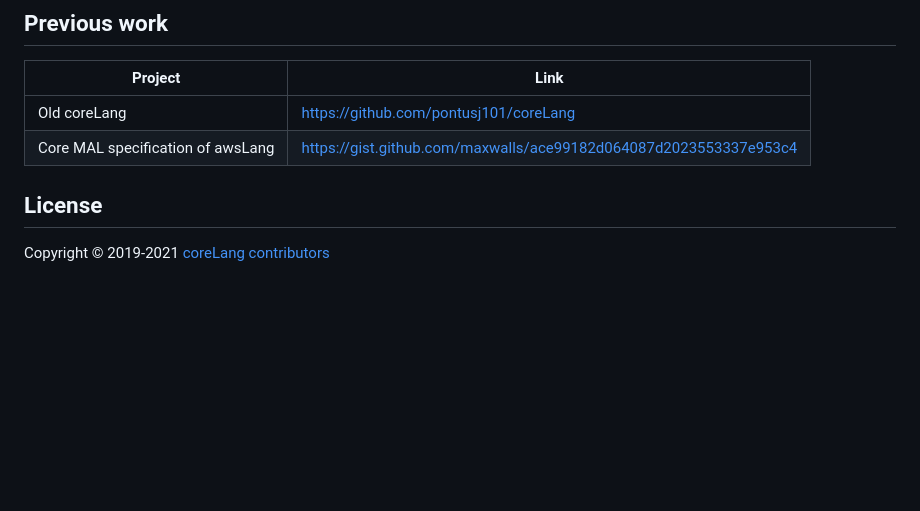
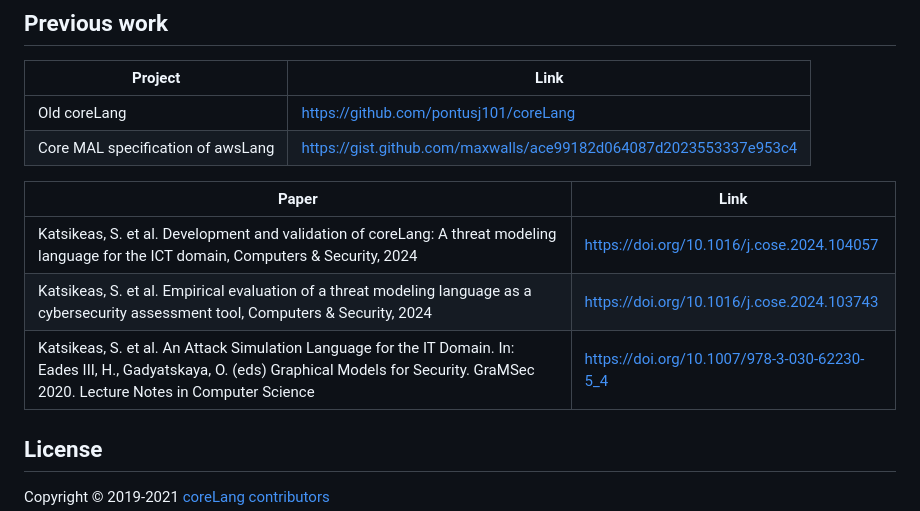
Before and after one commit to mal-lang/coreLang, a Markdown page: README.md, the part around the change. Drawn GitHub-style; blank space fills up the shorter version.

Commit message:
Update README.md
Research papers added.

```diff
--- a/README.md
+++ b/README.md
@@ -25,6 +25,12 @@ project HONOR, funded under grant agreement no. 646039 and no. 7759750.
 | Old coreLang | <https://github.com/pontusj101/coreLang> |
 | Core MAL specification of awsLang | <https://gist.github.com/maxwalls/ace99182d064087d2023553337e953c4> |
 
+| Paper | Link |
+| --- | --- |
+| Katsikeas, S. et al. Development and validation of coreLang: A threat modeling language for the ICT domain, Computers & Security, 2024 | https://doi.org/10.1016/j.cose.2024.104057 |
+| Katsikeas, S. et al. Empirical evaluation of a threat modeling language as a cybersecurity assessment tool, Computers & Security, 2024 | https://doi.org/10.1016/j.cose.2024.103743 |
+| Katsikeas, S. et al. An Attack Simulation Language for the IT Domain. In: Eades III, H., Gadyatskaya, O. (eds) Graphical Models for Security. GraMSec 2020. Lecture Notes in Computer Science | https://doi.org/10.1007/978-3-030-62230-5_4 |
+
 ## License
 
 Copyright © 2019-2021 [coreLang contributors](https://mal-lang.org/coreLang/contributors.html)
```
